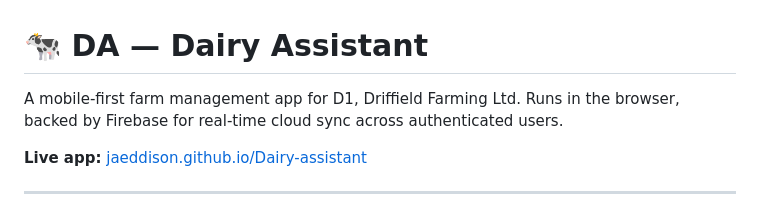
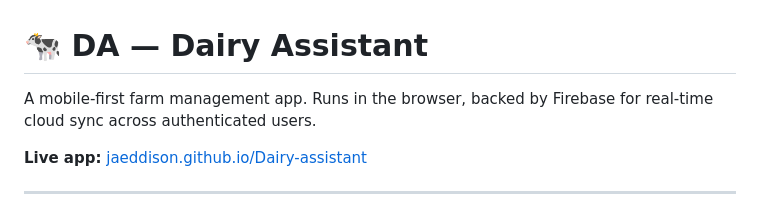
Before and after one commit to jaeddison/Dairy-assistant, a Markdown page: README.md, the part around the change. GitHub-like rendering.

```diff
--- a/README.md
+++ b/README.md
@@ -1,6 +1,6 @@
 # 🐄 DA — Dairy Assistant
 
-A mobile-first farm management app for D1, Driffield Farming Ltd. Runs in the browser, backed by Firebase for real-time cloud sync across authenticated users.
+A mobile-first farm management app. Runs in the browser, backed by Firebase for real-time cloud sync across authenticated users.
 
 **Live app:** [jaeddison.github.io/Dairy-assistant](https://jaeddison.github.io/Dairy-assistant/)
 
```
